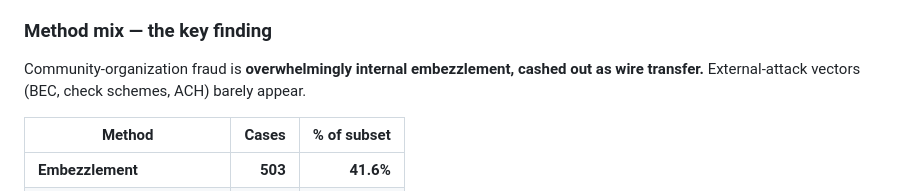
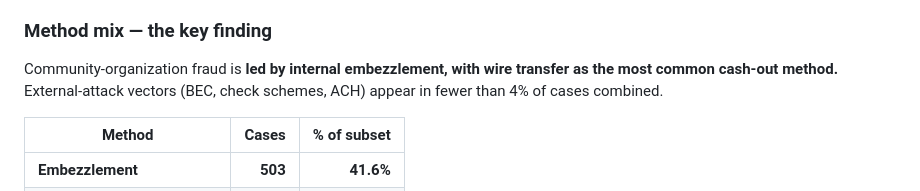
Before and after one commit to brynnjohnsonAFS/advancedfraudacademy-positivepay, a Markdown page: data/news-archive/COMMUNITY-ORG-RESEARCH.md, the part around the change. Drawn GitHub-style.

```diff
--- a/data/news-archive/COMMUNITY-ORG-RESEARCH.md
+++ b/data/news-archive/COMMUNITY-ORG-RESEARCH.md
@@ -153,9 +153,10 @@ dollar figure.
 
 ### Method mix — the key finding
 
-Community-organization fraud is **overwhelmingly internal
-embezzlement, cashed out as wire transfer.** External-attack
-vectors (BEC, check schemes, ACH) barely appear.
+Community-organization fraud is **led by internal embezzlement, with
+wire transfer as the most common cash-out method.** External-attack
+vectors (BEC, check schemes, ACH) appear in fewer than 4% of cases
+combined.
 
 | Method | Cases | % of subset |
 |---|---:|---:|
```
